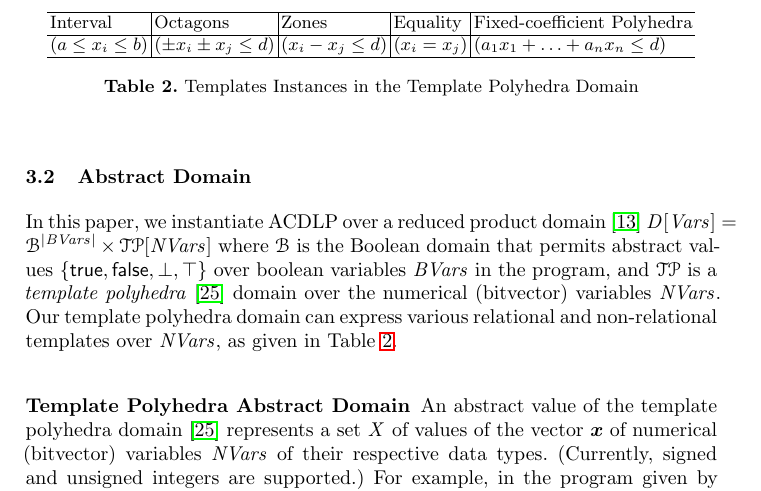
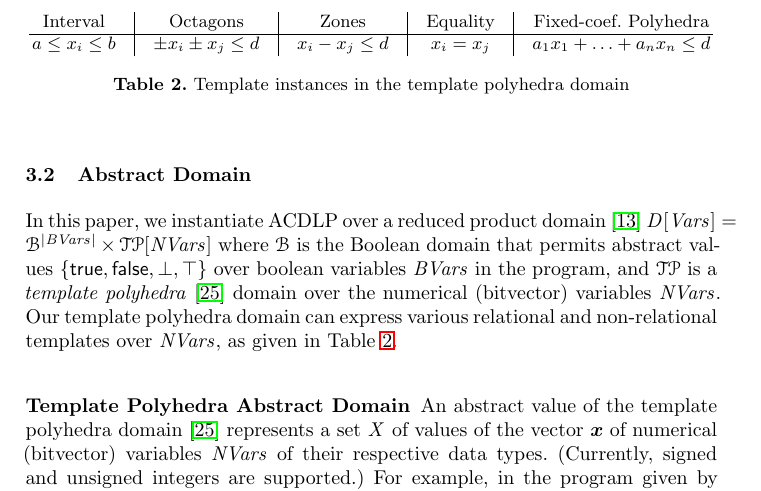
Before and after one commit to rajdeep87/ATVA17, a LaTeX thesis (paper.tex, which reads domains.tex): part of page 6 of 23, cut so that both start at the same text. Compiled offline with LaTeX, dvips and Ghostscript.

Commit message:
reduce visual noise

```diff
--- a/domains.tex
+++ b/domains.tex
@@ -49,16 +49,14 @@ $\formula$ is unsatisfiable if and only if the program is safe.
 \small
 \begin{center}
 {
-\begin{tabular}{l|l|l|l|l}
-\hline
-Interval & Octagons & Zones & Equality & Fixed-coefficient Polyhedra \\ \hline
-$(a \leq x_i \leq b)$ & $(\pm x_i \pm x_j \leq d)$ & $(x_i - x_j \leq d)$ &
-  $(x_i=x_j)\Omit{,(x_i \neq x_j)}$ & $(a_1x_1 + \ldots + a_nx_n \leq d)$ \\
-\hline
+\begin{tabular}{c@{\quad}|@{\quad}c@{\quad}|@{\quad}c@{\quad}|@{\quad}c@{\quad}|@{\quad}c}
+Interval & Octagons & Zones & Equality & Fixed-coef.~Polyhedra \\ \hline
+$a \leq x_i \leq b$ & $\pm x_i \pm x_j \leq d$ & $x_i - x_j \leq d$ &
+  $x_i=x_j\Omit{,(x_i \neq x_j)}$ & $a_1x_1 + \ldots + a_nx_n \leq d$
 \end{tabular}
 }
 \end{center}
-\caption{Templates Instances in the Template Polyhedra Domain}
+\caption{Template instances in the template polyhedra domain}
 \label{domain}
 \end{table}
 %
```
